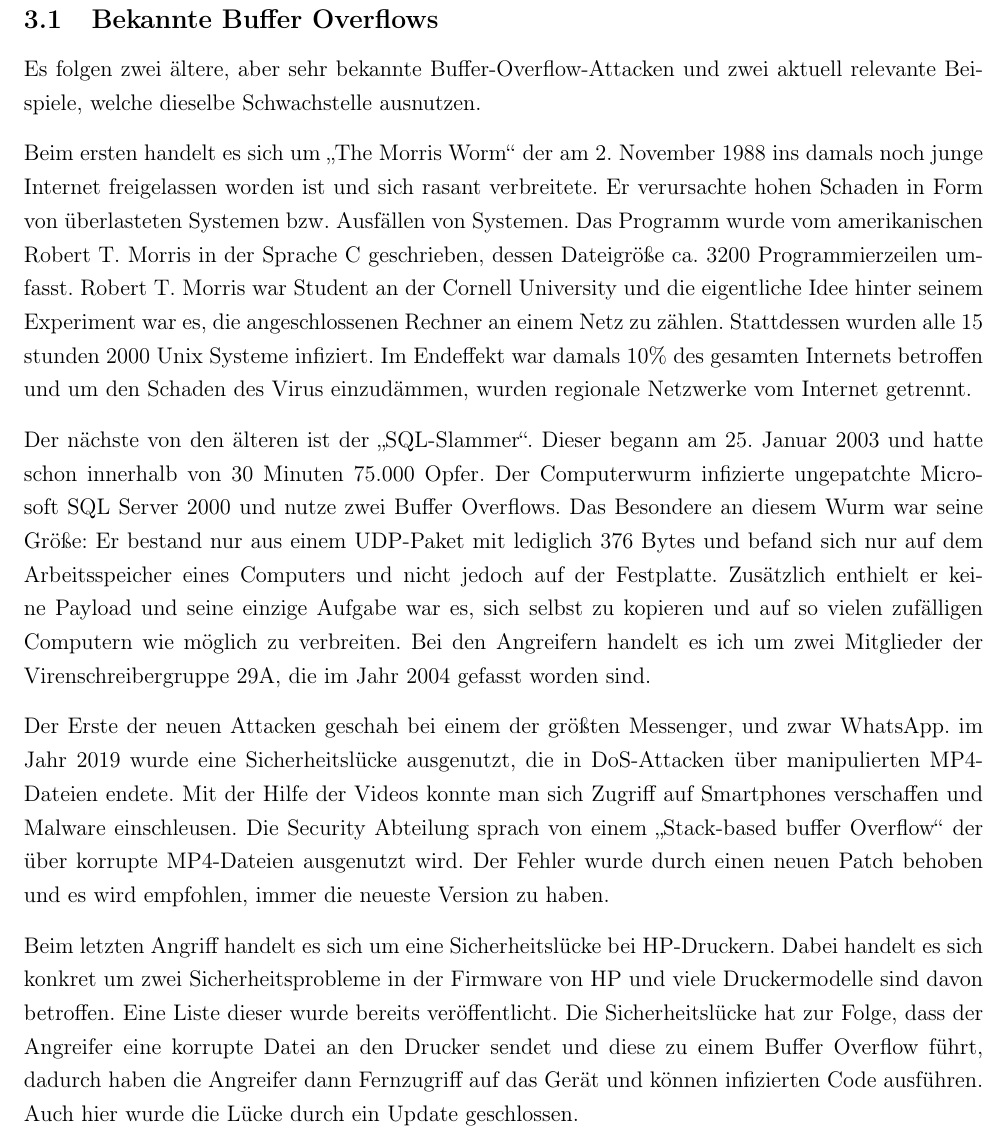
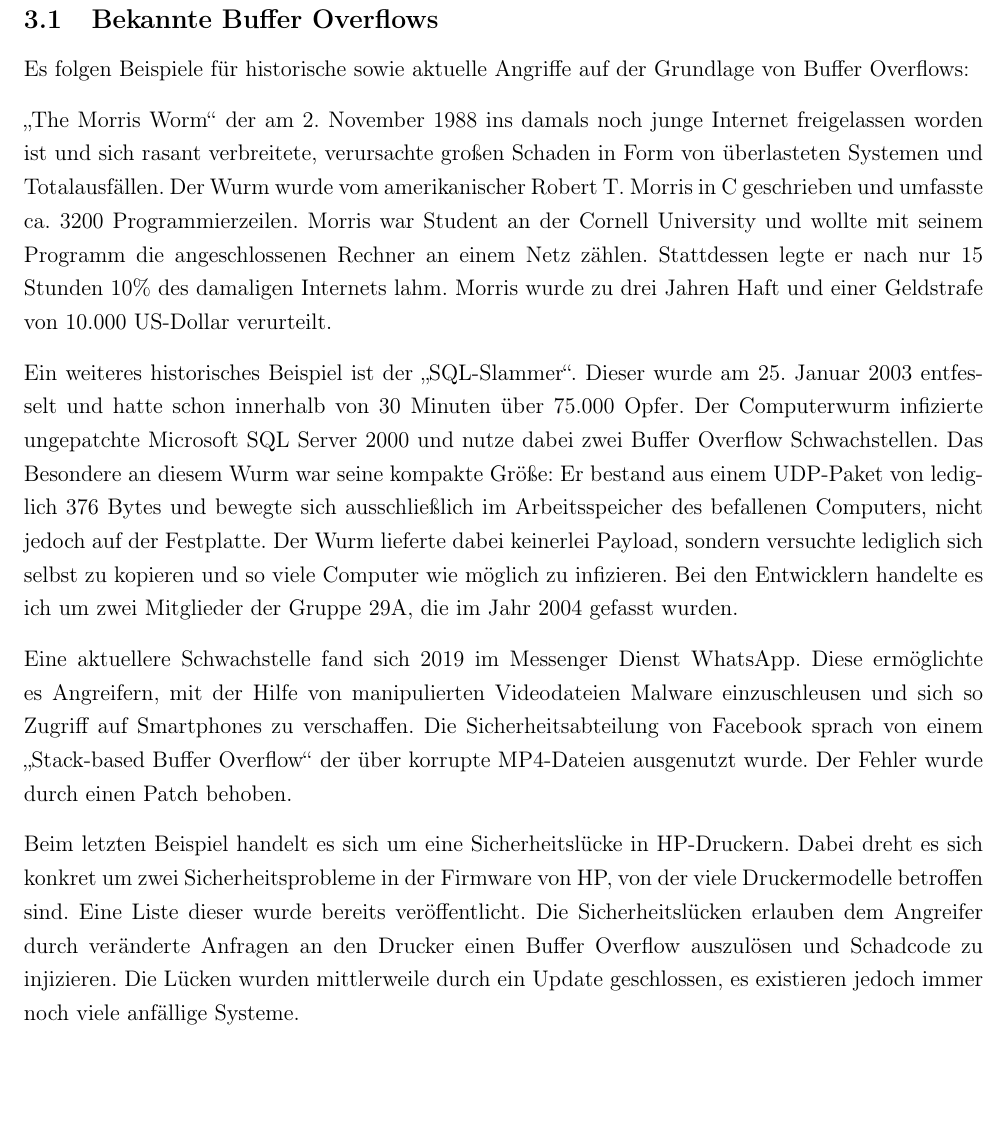
Before and after one commit to JohnMeyerhoff/CyberSecurity, a LaTeX document (abschlussbericht/main.tex, which reads abschlussbericht/history.tex): part of page 5 of 19, cut so that both start at the same text, the shorter picture padded with empty space. Compiled offline with pdfLaTeX.

Commit message:
Update Geschichte

```diff
--- a/abschlussbericht/history.tex
+++ b/abschlussbericht/history.tex
@@ -1,32 +1,24 @@
 \section{Geschichte}
 \subsection{Bekannte Buffer Overflows}
-Es folgen zwei ältere, aber sehr bekannte Buffer-Overflow-Attacken und zwei aktuell relevante Beispiele,
-welche dieselbe Schwachstelle ausnutzen.
+Es folgen Beispiele für historische sowie aktuelle Angriffe auf der Grundlage von Buffer Overflows:
 
-Beim ersten handelt es sich um „The Morris Worm“ der am 2. November 1988 ins damals noch junge Internet freigelassen
-worden ist und sich rasant verbreitete. Er verursachte hohen Schaden in Form von überlasteten Systemen bzw. Ausfällen
-von Systemen. Das Programm wurde vom amerikanischen Robert T. Morris in der Sprache C geschrieben, dessen Dateigröße
-ca. 3200 Programmierzeilen umfasst. Robert T. Morris war Student an der Cornell University und die eigentliche
-Idee hinter seinem Experiment war es, die angeschlossenen Rechner an einem Netz zu zählen. Stattdessen wurden alle
-15 stunden 2000 Unix Systeme infiziert. Im Endeffekt war damals 10\% des gesamten Internets betroffen und um den
-Schaden des Virus einzudämmen, wurden regionale Netzwerke vom Internet getrennt.
+„The Morris Worm“ der am 2. November 1988 ins damals noch junge Internet freigelassen worden ist und sich rasant verbreitete,
+verursachte großen Schaden in Form von überlasteten Systemen und Totalausfällen. Der Wurm wurde vom amerikanischer Robert T. Morris in C geschrieben
+und umfasste ca. 3200 Programmierzeilen. Morris war Student an der Cornell University und wollte mit seinem Programm die angeschlossenen Rechner an einem Netz zählen.
+Stattdessen legte er nach nur 15 Stunden 10\% des damaligen Internets lahm. Morris wurde zu drei Jahren Haft und einer Geldstrafe von 10.000 US-Dollar verurteilt.
 
-Der nächste von den älteren ist der „SQL-Slammer“. Dieser begann am 25. Januar 2003 und hatte schon innerhalb
-von 30 Minuten 75.000 Opfer. Der Computerwurm infizierte ungepatchte Microsoft SQL Server 2000 und nutze zwei
-Buffer Overflows. Das Besondere an diesem Wurm war seine Größe: Er bestand nur aus einem UDP-Paket mit lediglich
-376 Bytes und befand sich nur auf dem Arbeitsspeicher eines Computers und nicht jedoch auf der Festplatte.
-Zusätzlich enthielt er keine Payload und seine einzige Aufgabe war es, sich selbst zu kopieren und auf so
-vielen zufälligen Computern wie möglich zu verbreiten. Bei den Angreifern handelt es ich um zwei Mitglieder
-der Virenschreibergruppe 29A, die im Jahr 2004 gefasst worden sind.
+Ein weiteres historisches Beispiel ist der „SQL-Slammer“. Dieser wurde am 25. Januar 2003 entfesselt und hatte schon innerhalb von 30 Minuten über 75.000 Opfer.
+Der Computerwurm infizierte ungepatchte Microsoft SQL Server 2000 und nutze dabei zwei Buffer Overflow Schwachstellen.
+Das Besondere an diesem Wurm war seine kompakte Größe: Er bestand aus einem UDP-Paket von lediglich 376 Bytes und bewegte sich ausschließlich im Arbeitsspeicher des befallenen
+Computers, nicht jedoch auf der Festplatte. Der Wurm lieferte dabei keinerlei Payload, sondern versuchte lediglich sich selbst zu kopieren und
+so viele Computer wie möglich zu infizieren. Bei den Entwicklern handelte es ich um zwei Mitglieder der Gruppe 29A, die im Jahr 2004 gefasst wurden.
 
-Der Erste der neuen Attacken geschah bei einem der größten Messenger, und zwar WhatsApp. im Jahr
-2019 wurde eine Sicherheitslücke ausgenutzt, die in DoS-Attacken über manipulierten MP4-Dateien endete.
-Mit der Hilfe der Videos konnte man sich Zugriff auf Smartphones verschaffen und Malware einschleusen.
-Die Security Abteilung sprach von einem „Stack-based buffer Overflow“ der über korrupte MP4-Dateien ausgenutzt wird.
-Der Fehler wurde durch einen neuen Patch behoben und es wird empfohlen, immer die neueste Version zu haben.
+Eine aktuellere Schwachstelle fand sich 2019 im Messenger Dienst WhatsApp. Diese ermöglichte es Angreifern,
+mit der Hilfe von manipulierten Videodateien Malware einzuschleusen und sich so Zugriff auf Smartphones zu verschaffen.
+Die Sicherheitsabteilung von Facebook sprach von einem „Stack-based Buffer Overflow“ der über korrupte MP4-Dateien ausgenutzt wurde.
+Der Fehler wurde durch einen Patch behoben.
 
-Beim letzten Angriff handelt es sich um eine Sicherheitslücke bei HP-Druckern. Dabei handelt es sich konkret um zwei
-Sicherheitsprobleme in der Firmware von HP und viele Druckermodelle sind davon betroffen. Eine Liste dieser wurde
-bereits veröffentlicht. Die Sicherheitslücke hat zur Folge, dass der Angreifer eine korrupte Datei an den Drucker
-sendet und diese zu einem Buffer Overflow führt, dadurch haben die Angreifer dann Fernzugriff auf das Gerät und können
-infizierten Code ausführen. Auch hier wurde die Lücke durch ein Update geschlossen.
+Beim letzten Beispiel handelt es sich um eine Sicherheitslücke in HP-Druckern.
+Dabei dreht es sich konkret um zwei Sicherheitsprobleme in der Firmware von HP, von der viele Druckermodelle betroffen sind.
+Eine Liste dieser wurde bereits veröffentlicht. Die Sicherheitslücken erlauben dem Angreifer durch veränderte Anfragen an den Drucker einen Buffer Overflow auszulösen
+und Schadcode zu injizieren. Die Lücken wurden mittlerweile durch ein Update geschlossen, es existieren jedoch immer noch viele anfällige Systeme.
```
